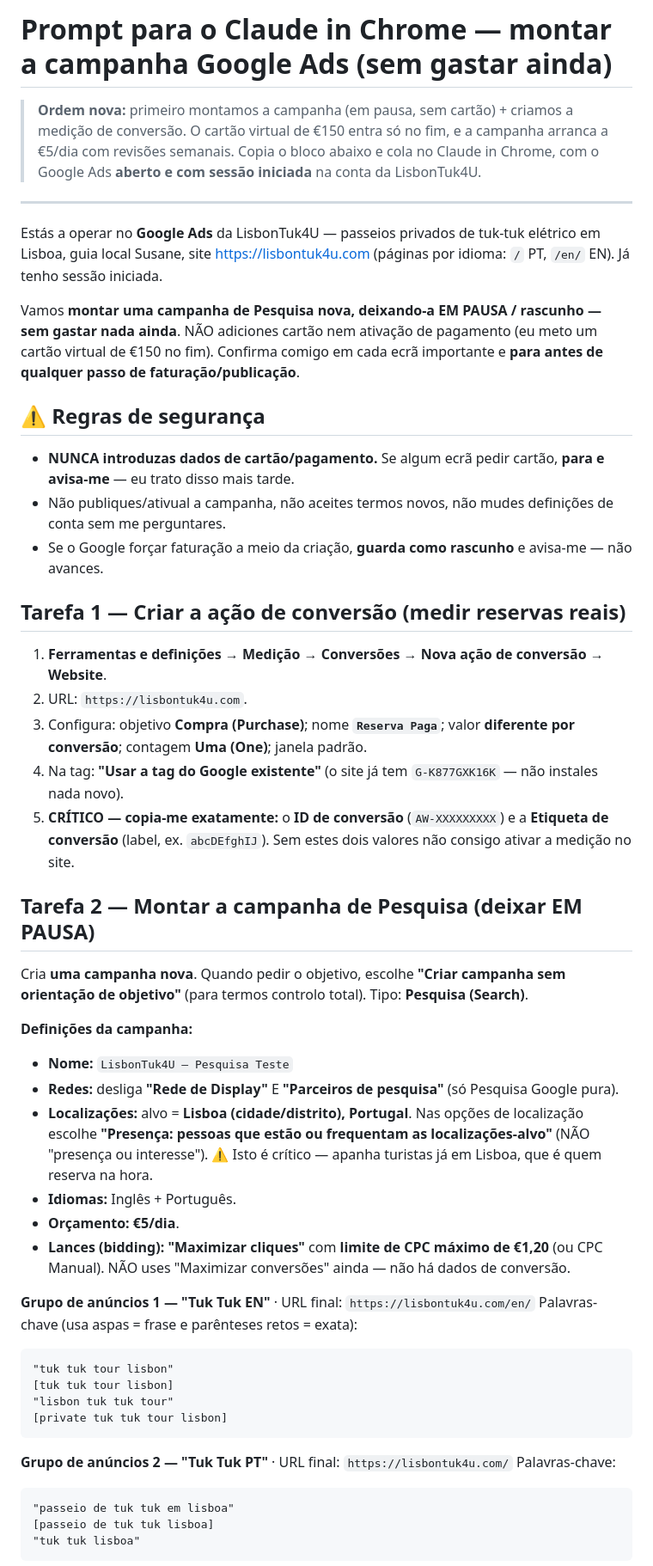
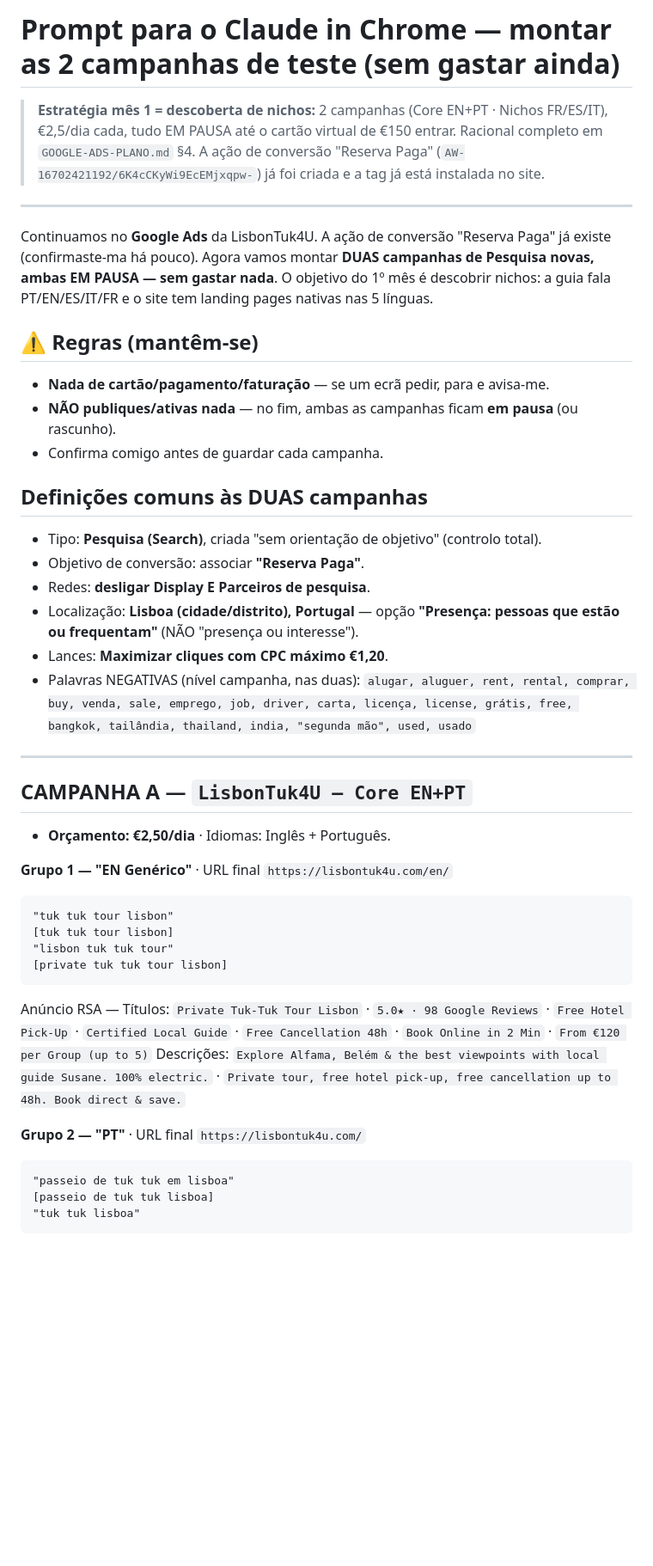
Before and after one commit to Bebelon2000/LisbonTuk4U, a Markdown page: docs/PROMPT-google-ads-chrome.md, the part around one of its changes. Shown at 86% size. Drawn GitHub-style; blank space fills up the shorter version.

````diff
--- a/docs/PROMPT-google-ads-chrome.md
+++ b/docs/PROMPT-google-ads-chrome.md
@@ -1,48 +1,41 @@
-# Prompt para o Claude in Chrome — montar a campanha Google Ads (sem gastar ainda)
+# Prompt para o Claude in Chrome — montar as 2 campanhas de teste (sem gastar ainda)
 
-> **Ordem nova:** primeiro montamos a campanha (em pausa, sem cartão) + criamos a medição de conversão. O cartão virtual de €150 entra só no fim, e a campanha arranca a €5/dia com revisões semanais.
-> Copia o bloco abaixo e cola no Claude in Chrome, com o Google Ads **aberto e com sessão iniciada** na conta da LisbonTuk4U.
+> **Estratégia mês 1 = descoberta de nichos:** 2 campanhas (Core EN+PT · Nichos FR/ES/IT), €2,5/dia cada, tudo EM PAUSA até o cartão virtual de €150 entrar. Racional completo em `GOOGLE-ADS-PLANO.md` §4.
+> A ação de conversão "Reserva Paga" (`AW-16702421192/6K4cCKyWi9EcEMjxqpw-`) já foi criada e a tag já está instalada no site.
 
 ---
 
-Estás a operar no **Google Ads** da LisbonTuk4U — passeios privados de tuk-tuk elétrico em Lisboa, guia local Susane, site https://lisbontuk4u.com (páginas por idioma: `/` PT, `/en/` EN). Já tenho sessão iniciada.
+Continuamos no **Google Ads** da LisbonTuk4U. A ação de conversão "Reserva Paga" já existe (confirmaste-ma há pouco). Agora vamos montar **DUAS campanhas de Pesquisa novas, ambas EM PAUSA — sem gastar nada**. O objetivo do 1º mês é descobrir nichos: a guia fala PT/EN/ES/IT/FR e o site tem landing pages nativas nas 5 línguas.
 
-Vamos **montar uma campanha de Pesquisa nova, deixando-a EM PAUSA / rascunho — sem gastar nada ainda**. NÃO adiciones cartão nem ativação de pagamento (eu meto um cartão virtual de €150 no fim). Confirma comigo em cada ecrã importante e **para antes de qualquer passo de faturação/publicação**.
+## ⚠️ Regras (mantêm-se)
+- **Nada de cartão/pagamento/faturação** — se um ecrã pedir, para e avisa-me.
+- **NÃO publiques/ativas nada** — no fim, ambas as campanhas ficam **em pausa** (ou rascunho).
+- Confirma comigo antes de guardar cada campanha.
 
-## ⚠️ Regras de segurança
-- **NUNCA introduzas dados de cartão/pagamento.** Se algum ecrã pedir cartão, **para e avisa-me** — eu trato disso mais tarde.
-- Não publiques/ativual a campanha, não aceites termos novos, não mudes definições de conta sem me perguntares.
-- Se o Google forçar faturação a meio da criação, **guarda como rascunho** e avisa-me — não avances.
+## Definições comuns às DUAS campanhas
+- Tipo: **Pesquisa (Search)**, criada "sem orientação de objetivo" (controlo total).
+- Objetivo de conversão: associar **"Reserva Paga"**.
+- Redes: **desligar Display E Parceiros de pesquisa**.
+- Localização: **Lisboa (cidade/distrito), Portugal** — opção **"Presença: pessoas que estão ou frequentam"** (NÃO "presença ou interesse").
+- Lances: **Maximizar cliques com CPC máximo €1,20**.
+- Palavras NEGATIVAS (nível campanha, nas duas): `alugar, aluguer, rent, rental, comprar, buy, venda, sale, emprego, job, driver, carta, licença, license, grátis, free, bangkok, tailândia, thailand, india, "segunda mão", used, usado`
 
-## Tarefa 1 — Criar a ação de conversão (medir reservas reais)
-1. **Ferramentas e definições → Medição → Conversões** → **Nova ação de conversão → Website**.
-2. URL: `https://lisbontuk4u.com`.
-3. Configura: objetivo **Compra (Purchase)**; nome **`Reserva Paga`**; valor **diferente por conversão**; contagem **Uma (One)**; janela padrão.
-4. Na tag: **"Usar a tag do Google existente"** (o site já tem `G-K877GXK16K` — não instales nada novo).
-5. **CRÍTICO — copia-me exatamente:** o **ID de conversão** (`AW-XXXXXXXXX`) e a **Etiqueta de conversão** (label, ex. `abcDEfghIJ`). Sem estes dois valores não consigo ativar a medição no site.
+---
 
-## Tarefa 2 — Montar a campanha de Pesquisa (deixar EM PAUSA)
-Cria **uma campanha nova**. Quando pedir o objetivo, escolhe **"Criar campanha sem orientação de objetivo"** (para termos controlo total). Tipo: **Pesquisa (Search)**.
+## CAMPANHA A — `LisbonTuk4U — Core EN+PT`
+- **Orçamento: €2,50/dia** · Idiomas: Inglês + Português.
 
-**Definições da campanha:**
-- **Nome:** `LisbonTuk4U — Pesquisa Teste`
-- **Redes:** desliga **"Rede de Display"** E **"Parceiros de pesquisa"** (só Pesquisa Google pura).
-- **Localizações:** alvo = **Lisboa (cidade/distrito), Portugal**. Nas opções de localização escolhe **"Presença: pessoas que estão ou frequentam as localizações-alvo"** (NÃO "presença ou interesse"). ⚠️ Isto é crítico — apanha turistas já em Lisboa, que é quem reserva na hora.
-- **Idiomas:** Inglês + Português.
-- **Orçamento:** **€5/dia**.
-- **Lances (bidding):** **"Maximizar cliques"** com **limite de CPC máximo de €1,20** (ou CPC Manual). NÃO uses "Maximizar conversões" ainda — não há dados de conversão.
-
-**Grupo de anúncios 1 — "Tuk Tuk EN"** · URL final: `https://lisbontuk4u.com/en/`
-Palavras-chave (usa aspas = frase e parênteses retos = exata):
+**Grupo 1 — "EN Genérico"** · URL final `https://lisbontuk4u.com/en/`
 ```
 "tuk tuk tour lisbon"
 [tuk tuk tour lisbon]
 "lisbon tuk tuk tour"
 [private tuk tuk tour lisbon]
 ```
+Anúncio RSA — Títulos: `Private Tuk-Tuk Tour Lisbon` · `5.0★ · 98 Google Reviews` · `Free Hotel Pick-Up` · `Certified Local Guide` · `Free Cancellation 48h` · `Book Online in 2 Min` · `From €120 per Group (up to 5)`
+Descrições: `Explore Alfama, Belém & the best viewpoints with local guide Susane. 100% electric.` · `Private tour, free hotel pick-up, free cancellation up to 48h. Book direct & save.`
 
-**Grupo de anúncios 2 — "Tuk Tuk PT"** · URL final: `https://lisbontuk4u.com/`
-Palavras-chave:
+**Grupo 2 — "PT"** · URL final `https://lisbontuk4u.com/`
 ```
 "passeio de tuk tuk em lisboa"
 [passeio de tuk tuk lisboa]
````
Also changed, not shown: other parts of docs/PROMPT-google-ads-chrome.md (+47 -30 lines), docs/GOOGLE-ADS-PLANO.md (+31 -15 lines).
